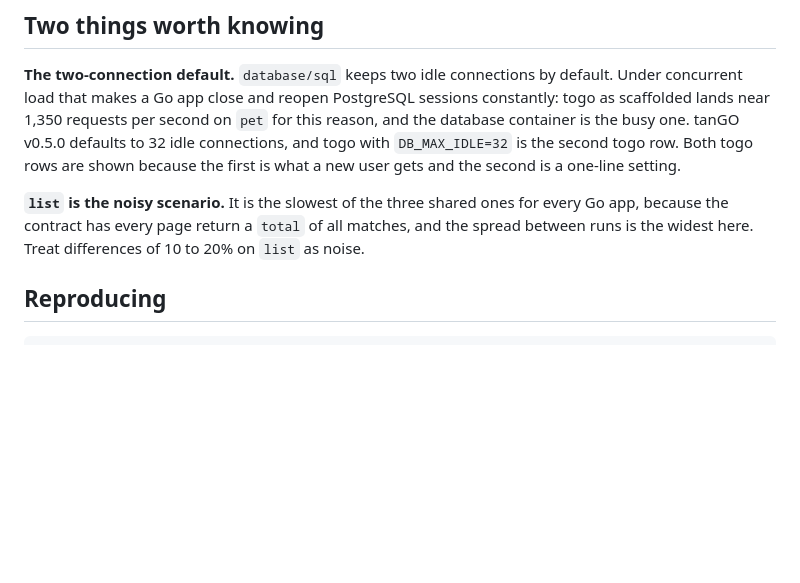
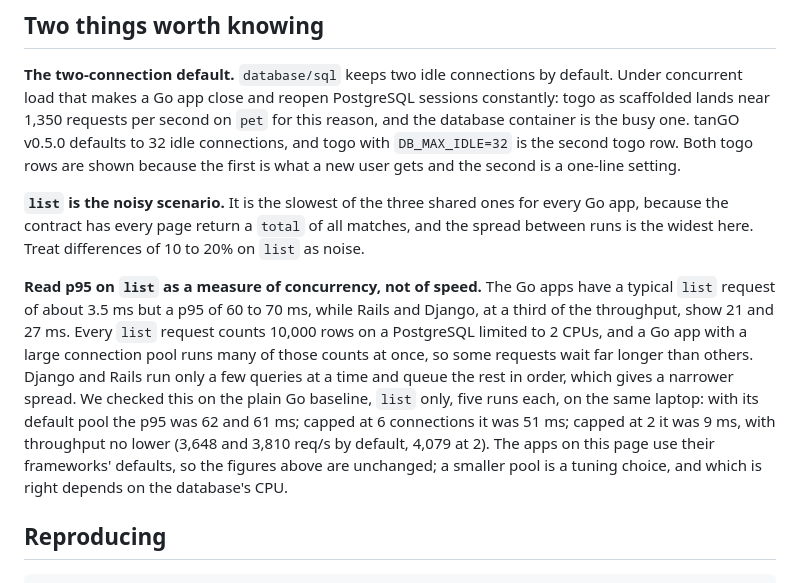
Before and after one commit to angvp/tango-benchmarks, a Markdown page: docs/results.md, the part around the change. GitHub-like rendering; blank space fills up the shorter version.

Commit message:
docs: explain why p95 on list favours the apps with small pools
Signed-off-by: Angel Velasquez <me@angvp.com>

````diff
--- a/docs/results.md
+++ b/docs/results.md
@@ -91,6 +91,8 @@ What it took to build the pet shop, from the same contract. Authored lines are w
 
 **`list` is the noisy scenario.** It is the slowest of the three shared ones for every Go app, because the contract has every page return a `total` of all matches, and the spread between runs is the widest here. Treat differences of 10 to 20% on `list` as noise.
 
+**Read p95 on `list` as a measure of concurrency, not of speed.** The Go apps have a typical `list` request of about 3.5 ms but a p95 of 60 to 70 ms, while Rails and Django, at a third of the throughput, show 21 and 27 ms. Every `list` request counts 10,000 rows on a PostgreSQL limited to 2 CPUs, and a Go app with a large connection pool runs many of those counts at once, so some requests wait far longer than others. Django and Rails run only a few queries at a time and queue the rest in order, which gives a narrower spread. We checked this on the plain Go baseline, `list` only, five runs each, on the same laptop: with its default pool the p95 was 62 and 61 ms; capped at 6 connections it was 51 ms; capped at 2 it was 9 ms, with throughput no lower (3,648 and 3,810 req/s by default, 4,079 at 2). The apps on this page use their frameworks' defaults, so the figures above are unchanged; a smaller pool is a tuning choice, and which is right depends on the database's CPU.
+
 ## Reproducing
 
 ```
````
